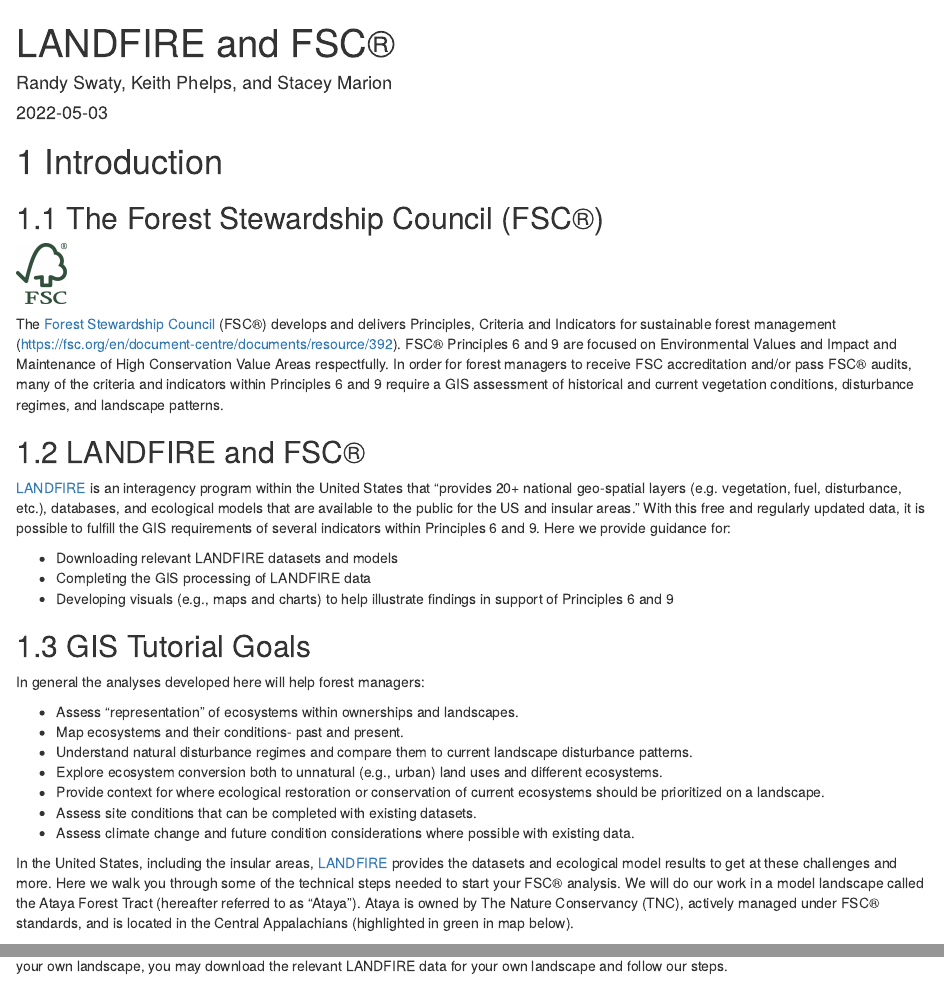
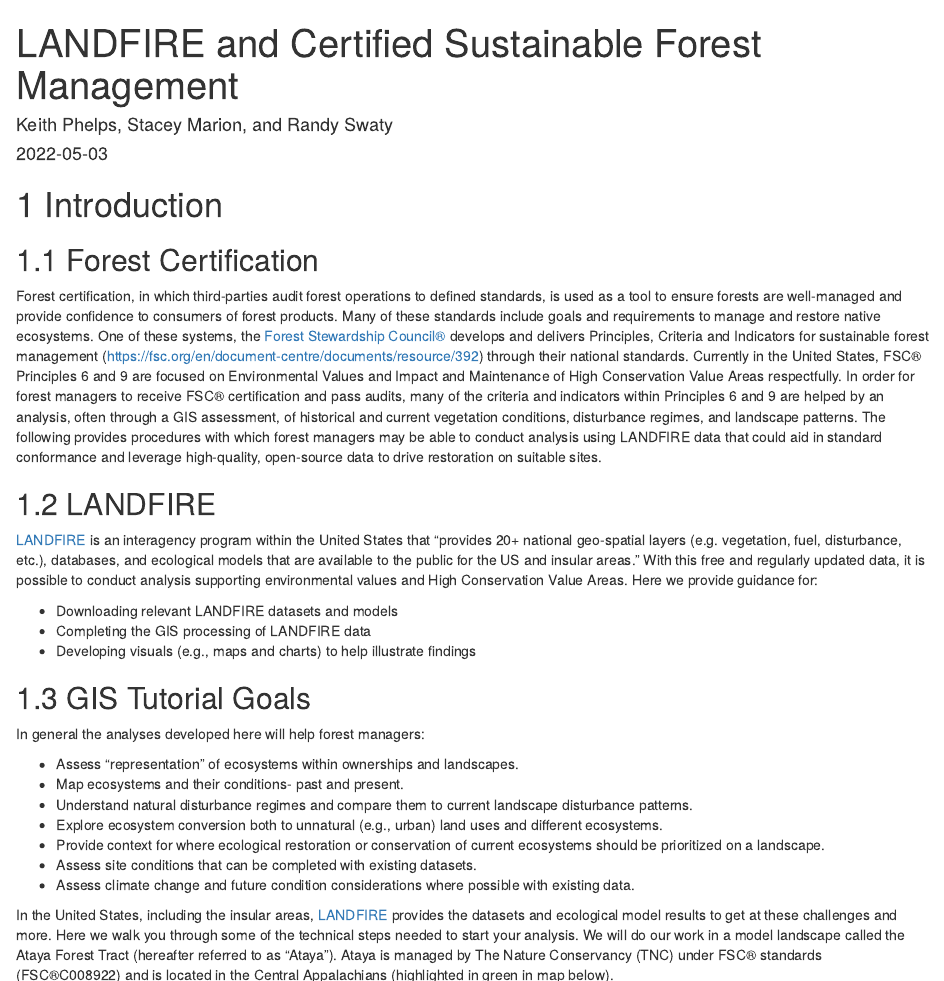
Before and after one commit to rswaty/landfireFSC, an R Markdown document (index.Rmd): the page in a window 1100 px wide, from its top, and a second part further down, joined at a grey line. Rendered offline with R 4.5, knitr and Pandoc, with nearby package versions; drawn as R Markdown's standard HTML page in place of the format the file asks for; some code elsewhere in the file could not run offline.

Commit message:
Language edits following Stuart's suggestions.

````diff
--- a/index.Rmd
+++ b/index.Rmd
@@ -1,6 +1,6 @@
 ---
-title: "LANDFIRE and FSC®"
-author: "Randy Swaty, Keith Phelps, and Stacey Marion"
+title: "LANDFIRE and Certified Sustainable Forest Management"
+author: "Keith Phelps, Stacey Marion, and Randy Swaty"
 date: "`r Sys.Date()`"
 site: bookdown::bookdown_site
 output: bookdown::gitbook
@@ -15,22 +15,17 @@
 
 # Introduction {#Introduction}
 
-## The Forest Stewardship Council (FSC®)
+## Forest Certification
 
-```{r FSClogo, echo=FALSE, out.width=50}
-knitr::include_graphics("KP_screenshots/FSC_Logo.jpg")
+Forest certification, in which third-parties audit forest operations to defined standards, is used as a tool to ensure forests are well-managed and provide confidence to consumers of forest products. Many of these standards include goals and requirements to manage and restore native ecosystems. One of these systems, the [Forest Stewardship Council®](FSC®) develops and delivers Principles, Criteria and Indicators for sustainable forest management (https://fsc.org/en/document-centre/documents/resource/392) through their national standards. Currently in the United States, FSC® Principles 6 and 9 are focused on Environmental Values and Impact and Maintenance of High Conservation Value Areas respectfully. In order for forest managers to receive FSC® certification and pass audits, many of the criteria and indicators within Principles 6 and 9 are helped by an analysis, often through a GIS assessment, of historical and current vegetation conditions, disturbance regimes, and landscape patterns. The following provides procedures with which forest managers may be able to conduct analysis using LANDFIRE data that could aid in standard conformance and leverage high-quality, open-source data to drive restoration on suitable sites.
 
-```
+## LANDFIRE
 
-The [Forest Stewardship Council](https://fsc.org/en) (FSC®) develops and delivers Principles, Criteria and Indicators for sustainable forest management (https://fsc.org/en/document-centre/documents/resource/392). FSC® Principles 6 and 9 are focused on Environmental Values and Impact and Maintenance of High Conservation Value Areas respectfully. In order for forest managers to receive FSC accreditation and/or pass FSC® audits, many of the criteria and indicators within Principles 6 and 9 require a GIS assessment of historical and current vegetation conditions, disturbance regimes, and landscape patterns.
-
-## LANDFIRE and FSC®
-
-[LANDFIRE](https://landfire.gov/) is an interagency program within the United States that "provides 20+ national geo-spatial layers (e.g. vegetation, fuel, disturbance, etc.), databases, and ecological models that are available to the public for the US and insular areas." With this free and regularly updated data, it is possible to fulfill the GIS requirements of several indicators within Principles 6 and 9. Here we provide guidance for:
+[LANDFIRE](https://landfire.gov/) is an interagency program within the United States that "provides 20+ national geo-spatial layers (e.g. vegetation, fuel, disturbance, etc.), databases, and ecological models that are available to the public for the US and insular areas." With this free and regularly updated data, it is possible to conduct analysis supporting environmental values and High Conservation Value Areas. Here we provide guidance for:
 
 * Downloading relevant LANDFIRE datasets and models
 * Completing the GIS processing of LANDFIRE data
-* Developing visuals (e.g., maps and charts) to help illustrate findings in support of Principles 6 and 9
+* Developing visuals (e.g., maps and charts) to help illustrate findings
 
 ## GIS Tutorial Goals
 
@@ -44,7 +39,7 @@
 * Assess site conditions that can be completed with existing datasets.
 * Assess climate change and future condition considerations where possible with existing data.
 
-In the United States, including the insular areas, [LANDFIRE](https://www.landfire.gov/) provides the datasets and ecological model results to get at these challenges and more. Here we walk you through some of the technical steps needed to start your FSC® analysis. We will do our work in a model landscape called the Ataya Forest Tract (hereafter referred to as "Ataya"). Ataya is owned by The Nature Conservancy (TNC), actively managed under FSC® standards, and is located in the Central Appalachians (highlighted in green in map below).
+In the United States, including the insular areas, [LANDFIRE](https://www.landfire.gov/) provides the datasets and ecological model results to get at these challenges and more. Here we walk you through some of the technical steps needed to start your analysis. We will do our work in a model landscape called the Ataya Forest Tract (hereafter referred to as "Ataya"). Ataya is managed by The Nature Conservancy (TNC) under FSC® standards (FSC®C008922) and is located in the Central Appalachians (highlighted in green in map below).
 
 To help you with the concepts we have worked through pre-processed LANDFIRE data for this example landscape. To prepare the datasets for your own landscape, you may download the relevant LANDFIRE data for your own landscape and follow our steps.
 
````
Also changed, not shown: 03-inputData.Rmd (+2 -2 lines), 09-Conclusions.Rmd (+2 -2 lines), Ataya_sankey.html, docs/reference-keys.txt, docs/search_index.json, 11 other files.
